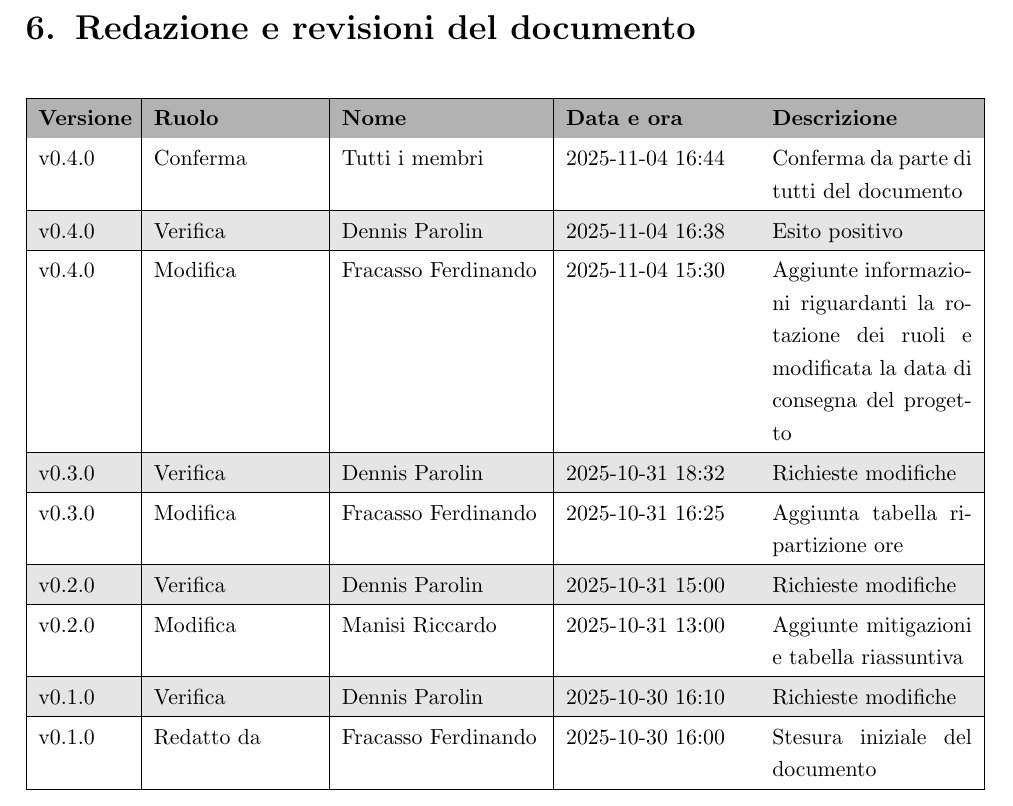
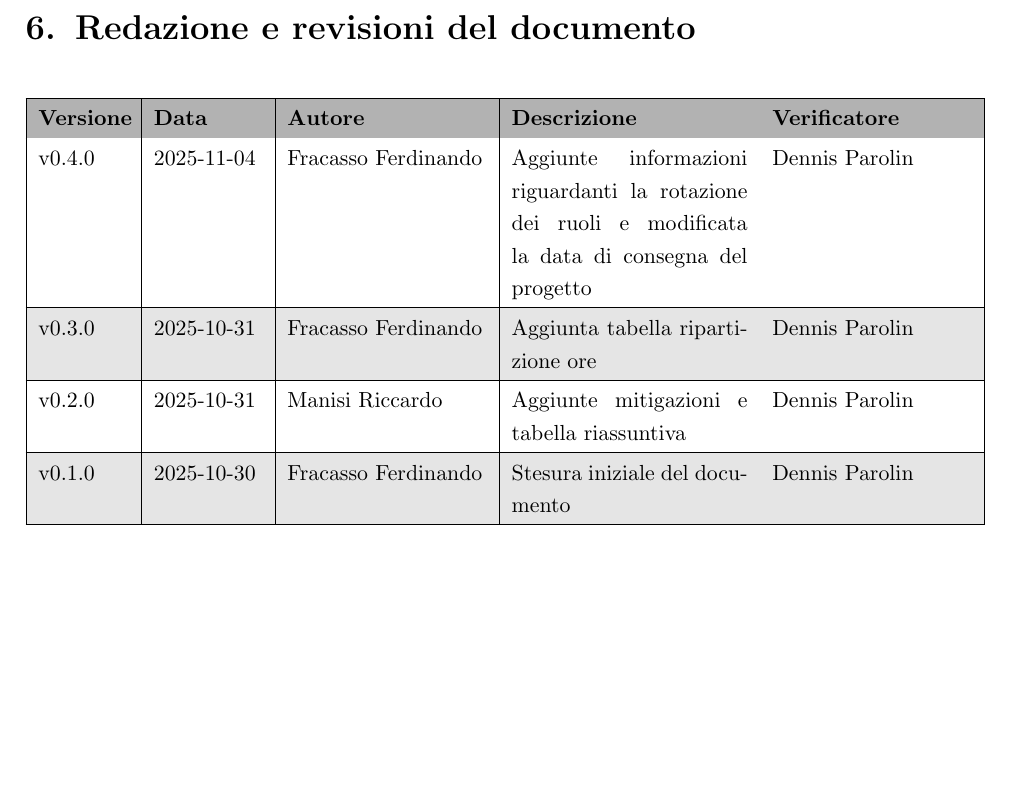
Before and after one commit to SWE-BitByBit/SWE-project, a LaTeX document (src/candidatura/valutazione_costi_rischi/valutazione_costi_rischi.tex): part of page 7 of 7, cut so that both start at the same text, the shorter picture padded with empty space. Compiled offline with pdfLaTeX.

Commit message:
Corretto formato tabella revisioni

```diff
--- a/src/candidatura/valutazione_costi_rischi/valutazione_costi_rischi.tex
+++ b/src/candidatura/valutazione_costi_rischi/valutazione_costi_rischi.tex
@@ -308,37 +308,22 @@ La data di consegna prevista per il progetto è il 2026-03-27.
 \small
 \renewcommand{\arraystretch}{1.2}
 \arrayrulecolor{black}
-\begin{tabular}{|p{0.1\linewidth}|p{0.18\linewidth}|p{0.22\linewidth}|p{0.20\linewidth}|p{0.22\linewidth}|}
+\begin{tabular}{|p{0.1\linewidth}|p{0.12\linewidth}|p{0.22\linewidth}|p{0.26\linewidth}|p{0.22\linewidth}|}
 \hline
 \rowcolor{gray!60}
-\textbf{Versione} & \textbf{Ruolo} & \textbf{Nome} & \textbf{Data e ora} & \textbf{Descrizione} \\
+\textbf{Versione} & \textbf{Data} & \textbf{Autore} & \textbf{Descrizione} & \textbf{Verificatore} \\
 \hline
 \rowcolor{white}
-v0.4.0 & Conferma & Tutti i membri & 2025-11-04 16:44 & Conferma da parte di tutti del documento \\
+v0.4.0 & 2025-11-04 & Fracasso Ferdinando & Aggiunte informazioni riguardanti la rotazione dei ruoli e modificata la data di consegna del progetto & Dennis Parolin \\
 \hline
 \rowcolor{gray!20}
-v0.4.0 & Verifica & Dennis Parolin & 2025-11-04 16:38 & Esito positivo \\
+v0.3.0 & 2025-10-31 & Fracasso Ferdinando & Aggiunta tabella ripartizione ore & Dennis Parolin \\
 \hline
 \rowcolor{white}
-v0.4.0 & Modifica & Fracasso Ferdinando & 2025-11-04 15:30 & Aggiunte informazioni riguardanti la rotazione dei ruoli e modificata la data di consegna del progetto \\
+v0.2.0 & 2025-10-31 & Manisi Riccardo & Aggiunte mitigazioni e tabella riassuntiva & Dennis Parolin \\
 \hline
 \rowcolor{gray!20}
-v0.3.0 & Verifica & Dennis Parolin & 2025-10-31 18:32 & Richieste modifiche \\
-\hline
-\rowcolor{white}
-v0.3.0 & Modifica & Fracasso Ferdinando & 2025-10-31 16:25 & Aggiunta tabella ripartizione ore \\
-\hline
-\rowcolor{gray!20}
-v0.2.0 & Verifica & Dennis Parolin & 2025-10-31 15:00 & Richieste modifiche \\
-\hline
-\rowcolor{white}
-v0.2.0 & Modifica & Manisi Riccardo & 2025-10-31 13:00 & Aggiunte mitigazioni e tabella riassuntiva \\
-\hline
-\rowcolor{gray!20}
-v0.1.0 & Verifica & Dennis Parolin & 2025-10-30 16:10 & Richieste modifiche \\
-\hline
-\rowcolor{white}
-v0.1.0 & Redatto da & Fracasso Ferdinando & 2025-10-30 16:00 & Stesura iniziale del documento \\
+v0.1.0 & 2025-10-30 & Fracasso Ferdinando & Stesura iniziale del documento & Dennis Parolin \\
 \hline
 \end{tabular}
 \end{center}
```
